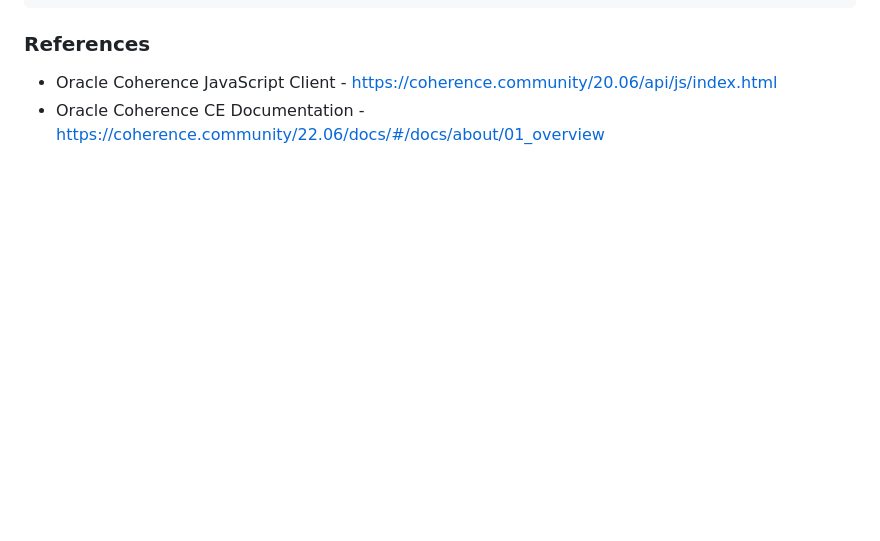
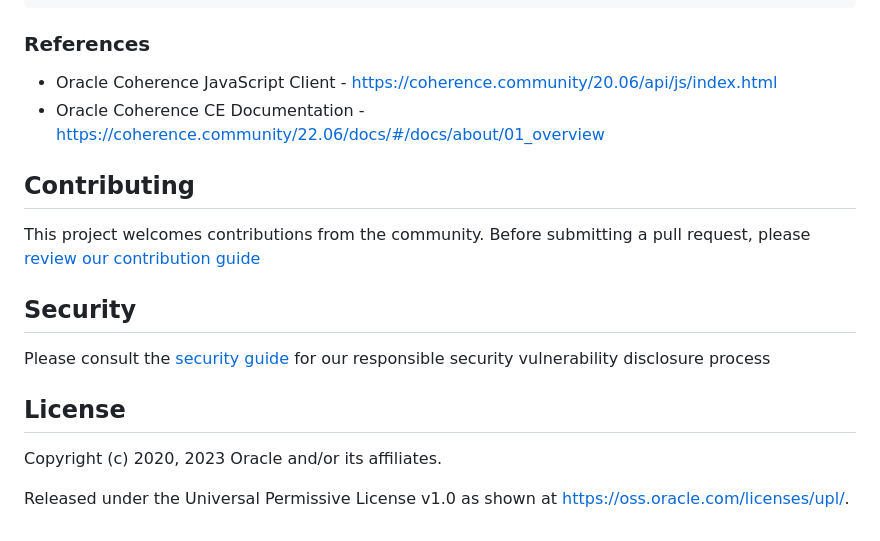
Before and after one commit to oracle/coherence-js-client, a Markdown page: README.md, the part around the change. Drawn GitHub-style; blank space fills up the shorter version.

```diff
--- a/README.md
+++ b/README.md
@@ -397,3 +397,18 @@ Map size is 0
 ### References
 * Oracle Coherence JavaScript Client - https://coherence.community/20.06/api/js/index.html
 * Oracle Coherence CE Documentation - https://coherence.community/22.06/docs/#/docs/about/01_overview
+
+## Contributing
+
+This project welcomes contributions from the community. Before submitting a pull request, please [review our contribution guide](./CONTRIBUTING.md)
+
+## Security
+
+Please consult the [security guide](./SECURITY.md) for our responsible security vulnerability disclosure process
+
+## License
+
+Copyright (c) 2020, 2023 Oracle and/or its affiliates.
+
+Released under the Universal Permissive License v1.0 as shown at
+<https://oss.oracle.com/licenses/upl/>.
```
